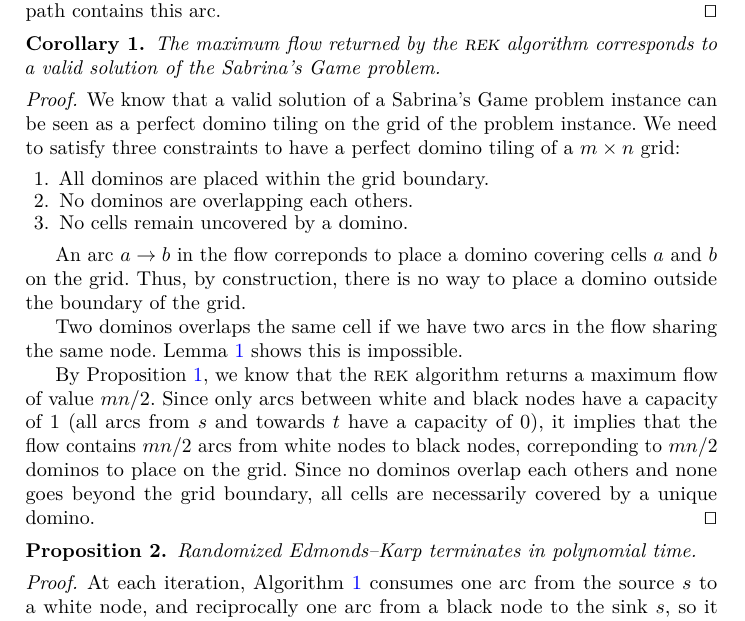
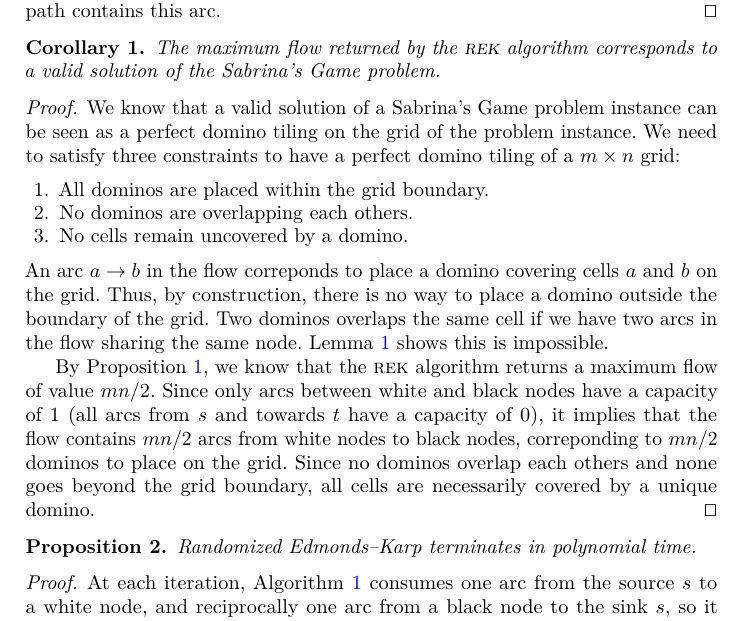
Before and after one commit to richoux/Sabrina-s-Game_paper, a LaTeX paper (sabrina_evostar2027.tex): part of page 9 of 14, cut so that both start at the same text. Compiled offline with pdfLaTeX.

Commit message:
Update sabrina_evostar2027.tex
respaced line 571. Did not change text.

```diff
--- a/sabrina_evostar2027.tex
+++ b/sabrina_evostar2027.tex
@@ -568,11 +568,9 @@ We call Randomized Edmonds--Karp (\rek) algorithm the combination of the Ford--F
     \item No cells remain uncovered by a domino.
   \end{enumerate}
 
-  An arc \(a\rightarrow b\) in the flow correponds to place a domino covering cells \(a\) and \(b\) on the grid. Thus, by construction, there is no way to place a domino outside the boundary of the grid.
+\noindent An arc \(a\rightarrow b\) in the flow correponds to place a domino covering cells \(a\) and \(b\) on the grid. Thus, by construction, there is no way to place a domino outside the boundary of the grid. Two dominos overlaps the same cell if we have two arcs in the flow sharing the same node. Lemma~\ref{lem:notwice} shows this is impossible.
 
-  Two dominos overlaps the same cell if we have two arcs in the flow sharing the same node. Lemma~\ref{lem:notwice} shows this is impossible.
-
-  By Proposition~\ref{prop:return}, we know that the \rek algorithm returns a maximum flow of value $mn/2$. Since only arcs between white and black nodes have a capacity of 1 (all arcs from \(s\) and towards \(t\) have a capacity of 0), it implies that the flow contains $mn/2$ arcs from white nodes to black nodes, correponding to $mn/2$ dominos to place on the grid. Since no dominos overlap each others and none goes beyond the grid boundary, all cells are necessarily covered by a unique domino. \qed
+By Proposition~\ref{prop:return}, we know that the \rek algorithm returns a maximum flow of value $mn/2$. Since only arcs between white and black nodes have a capacity of 1 (all arcs from \(s\) and towards \(t\) have a capacity of 0), it implies that the flow contains $mn/2$ arcs from white nodes to black nodes, correponding to $mn/2$ dominos to place on the grid. Since no dominos overlap each others and none goes beyond the grid boundary, all cells are necessarily covered by a unique domino. \qed
 \end{proof}
 
 \begin{proposition}\label{prop:complexity}
```
